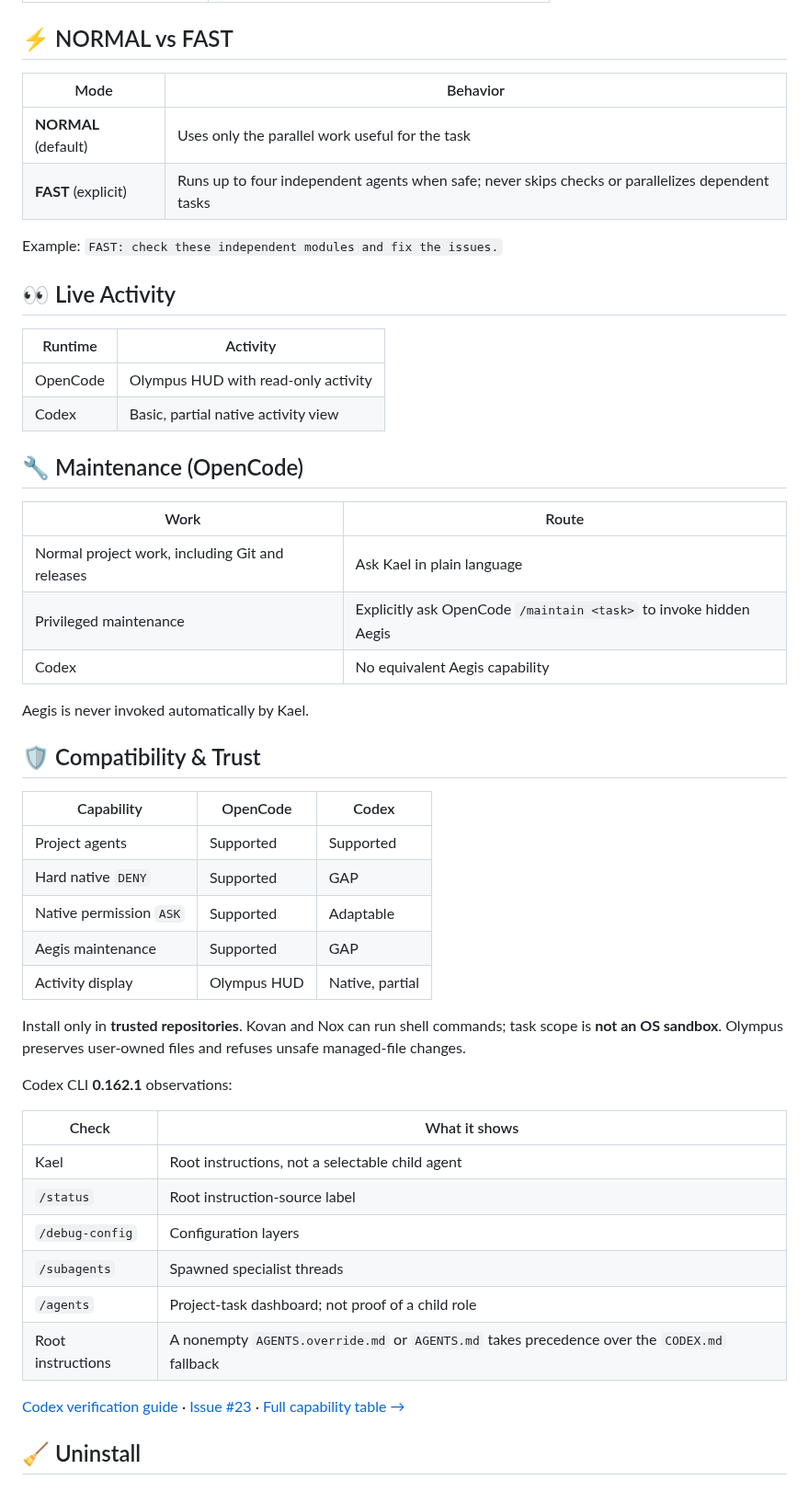
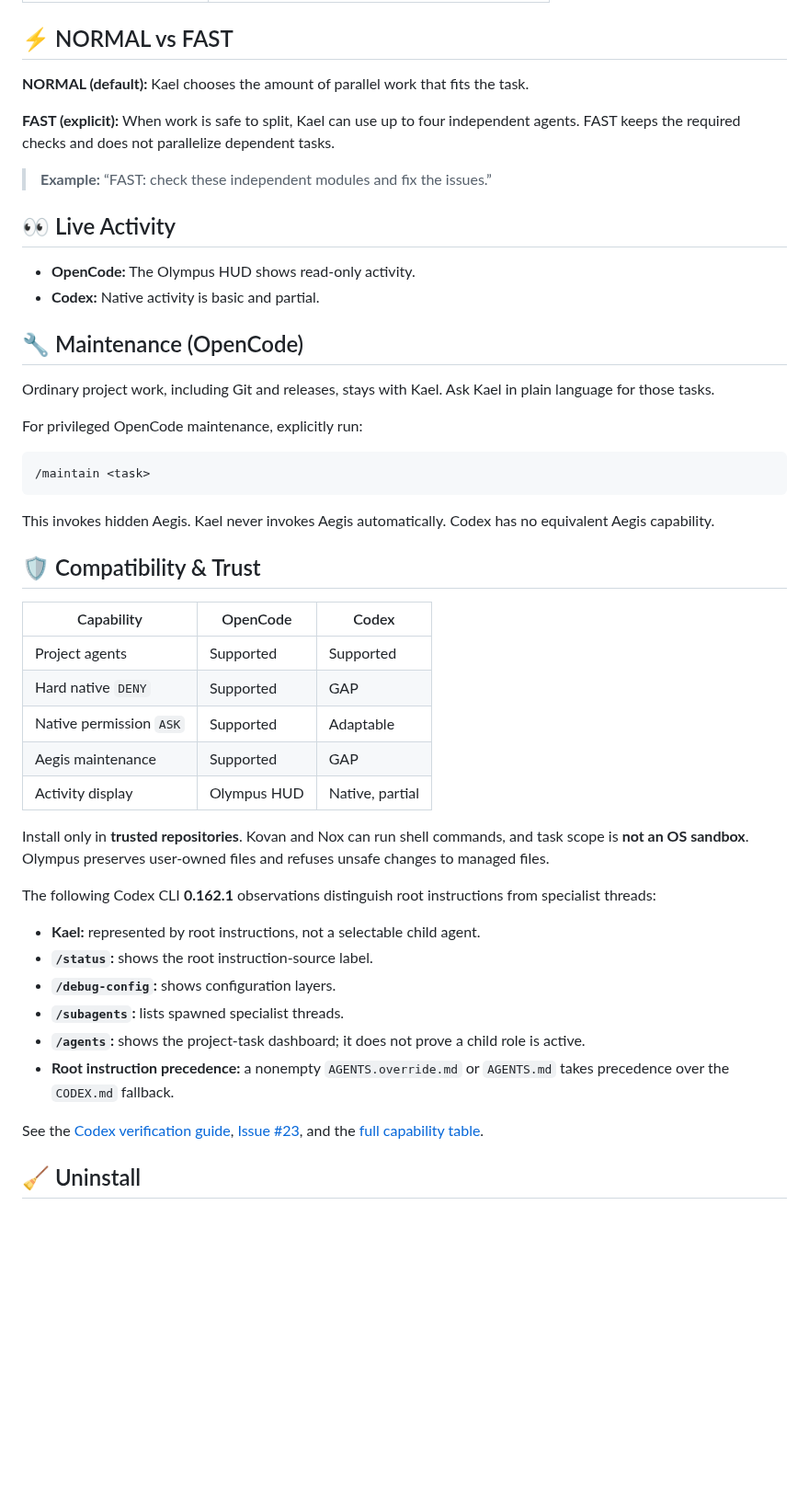
Before and after one commit to Edulynch/OpenCode-OlympusAgents, a Markdown page: README.md, the part around one of its changes. Shown at 92% size. GitHub-like rendering; blank space fills up the shorter version.

````diff
--- a/README.md
+++ b/README.md
@@ -115,29 +127,28 @@ When active, Kael routes work to specialists; project installs select Kael throu
 
 ## ⚡ NORMAL vs FAST
 
-| Mode | Behavior |
-|---|---|
-| **NORMAL** (default) | Uses only the parallel work useful for the task |
-| **FAST** (explicit) | Runs up to four independent agents when safe; never skips checks or parallelizes dependent tasks |
+**NORMAL (default):** Kael chooses the amount of parallel work that fits the task.
 
-Example: `FAST: check these independent modules and fix the issues.`
+**FAST (explicit):** When work is safe to split, Kael can use up to four independent agents. FAST keeps the required checks and does not parallelize dependent tasks.
+
+> **Example:** “FAST: check these independent modules and fix the issues.”
 
 ## 👀 Live Activity
 
-| Runtime | Activity |
-|---|---|
-| OpenCode | Olympus HUD with read-only activity |
-| Codex | Basic, partial native activity view |
+- **OpenCode:** The Olympus HUD shows read-only activity.
+- **Codex:** Native activity is basic and partial.
 
 ## 🔧 Maintenance (OpenCode)
 
-| Work | Route |
-|---|---|
-| Normal project work, including Git and releases | Ask Kael in plain language |
-| Privileged maintenance | Explicitly ask OpenCode `/maintain <task>` to invoke hidden Aegis |
-| Codex | No equivalent Aegis capability |
+Ordinary project work, including Git and releases, stays with Kael. Ask Kael in plain language for those tasks.
 
-Aegis is never invoked automatically by Kael.
+For privileged OpenCode maintenance, explicitly run:
+
+```text
+/maintain <task>
+```
+
+This invokes hidden Aegis. Kael never invokes Aegis automatically. Codex has no equivalent Aegis capability.
 
 ## 🛡️ Compatibility & Trust
 
@@ -149,20 +160,18 @@ Aegis is never invoked automatically by Kael.
 | Aegis maintenance | Supported | GAP |
 | Activity display | Olympus HUD | Native, partial |
 
-Install only in **trusted repositories**. Kovan and Nox can run shell commands; task scope is **not an OS sandbox**. Olympus preserves user-owned files and refuses unsafe managed-file changes.
+Install only in **trusted repositories**. Kovan and Nox can run shell commands, and task scope is **not an OS sandbox**. Olympus preserves user-owned files and refuses unsafe changes to managed files.
 
-Codex CLI **0.162.1** observations:
+The following Codex CLI **0.162.1** observations distinguish root instructions from specialist threads:
 
-| Check | What it shows |
-|---|---|
-| Kael | Root instructions, not a selectable child agent |
-| `/status` | Root instruction-source label |
-| `/debug-config` | Configuration layers |
-| `/subagents` | Spawned specialist threads |
-| `/agents` | Project-task dashboard; not proof of a child role |
-| Root instructions | A nonempty `AGENTS.override.md` or `AGENTS.md` takes precedence over the `CODEX.md` fallback |
+- **Kael:** represented by root instructions, not a selectable child agent.
+- **`/status`:** shows the root instruction-source label.
+- **`/debug-config`:** shows configuration layers.
+- **`/subagents`:** lists spawned specialist threads.
+- **`/agents`:** shows the project-task dashboard; it does not prove a child role is active.
+- **Root instruction precedence:** a nonempty `AGENTS.override.md` or `AGENTS.md` takes precedence over the `CODEX.md` fallback.
 
-[Codex verification guide](docs/CODEX-COMPATIBILITY.md#verificar-kael-y-especialistas-en-codex-issue-23) · [Issue #23](https://github.com/Edulynch/OpenCode-OlympusAgents/issues/23) · [Full capability table →](docs/HARNESS-CAPABILITIES.md)
+See the [Codex verification guide](docs/CODEX-COMPATIBILITY.md#verificar-kael-y-especialistas-en-codex-issue-23), [Issue #23](https://github.com/Edulynch/OpenCode-OlympusAgents/issues/23), and the [full capability table](docs/HARNESS-CAPABILITIES.md).
 
 ## 🧹 Uninstall
 
````
Also changed, not shown: other parts of README.md (+52 -47 lines), docs/assets/olympus-cover.png (added).
